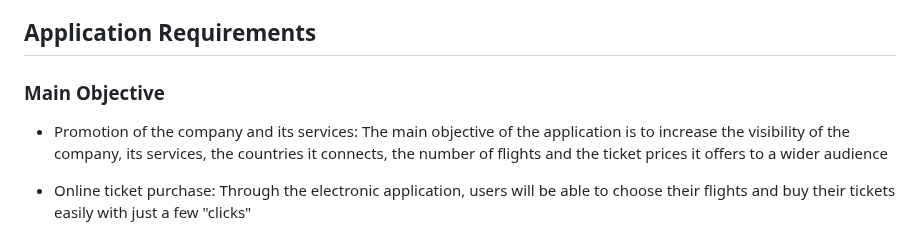
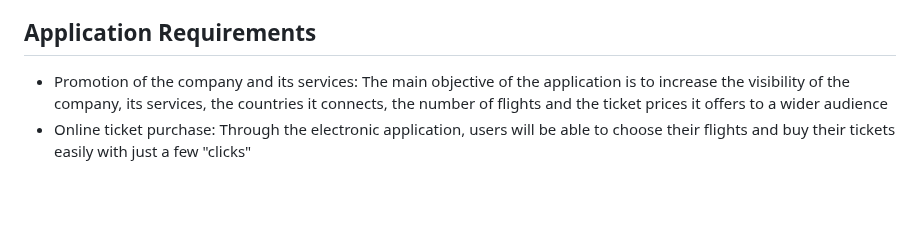
Before and after one commit to LeftheriotisP/hospital_management_rest_api, a Markdown page: README.md, the part around the change. GitHub-like rendering; blank space fills up the shorter version.

```diff
--- a/README.md
+++ b/README.md
@@ -12,9 +12,7 @@ Panagiotis Leftheriotis
 - [User Manual](#user-manual)
 
 ## Application Requirements
-### Main Objective
 - Promotion of the company and its services: The main objective of the application is to increase the visibility of the company, its services, the countries it connects, the number of flights and the ticket prices it offers to a wider audience
-
 - Online ticket purchase: Through the electronic application, users will be able to choose their flights and buy their tickets easily with just a few "clicks"
 - Attracting customers due to competitive prices: The application will offer the possibility of a discount through a simple game that customers can easily win
 - Reduction of staff: Online customer service will lead to a reduction in the staff involved in issuing tickets, providing information, etc.
```
